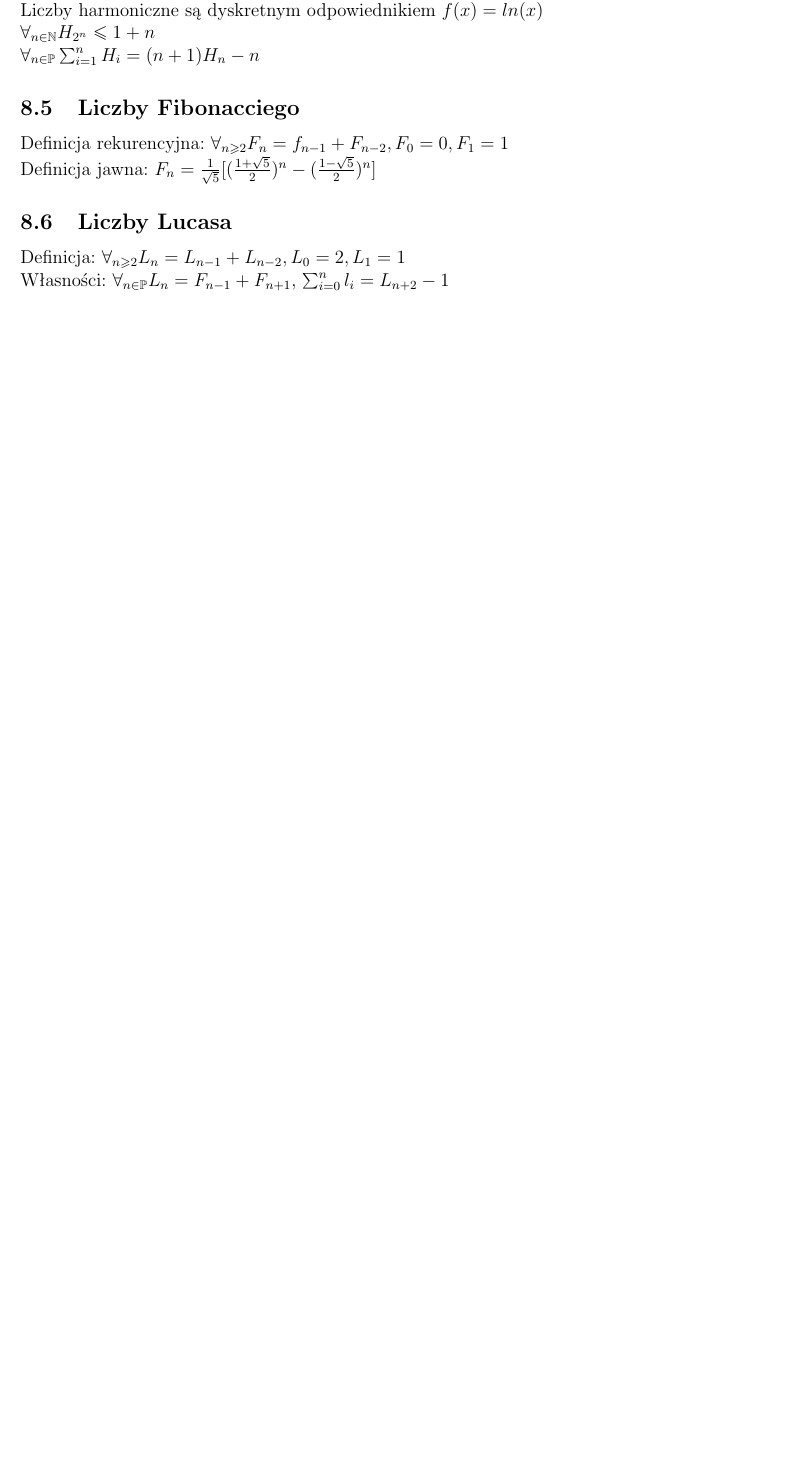
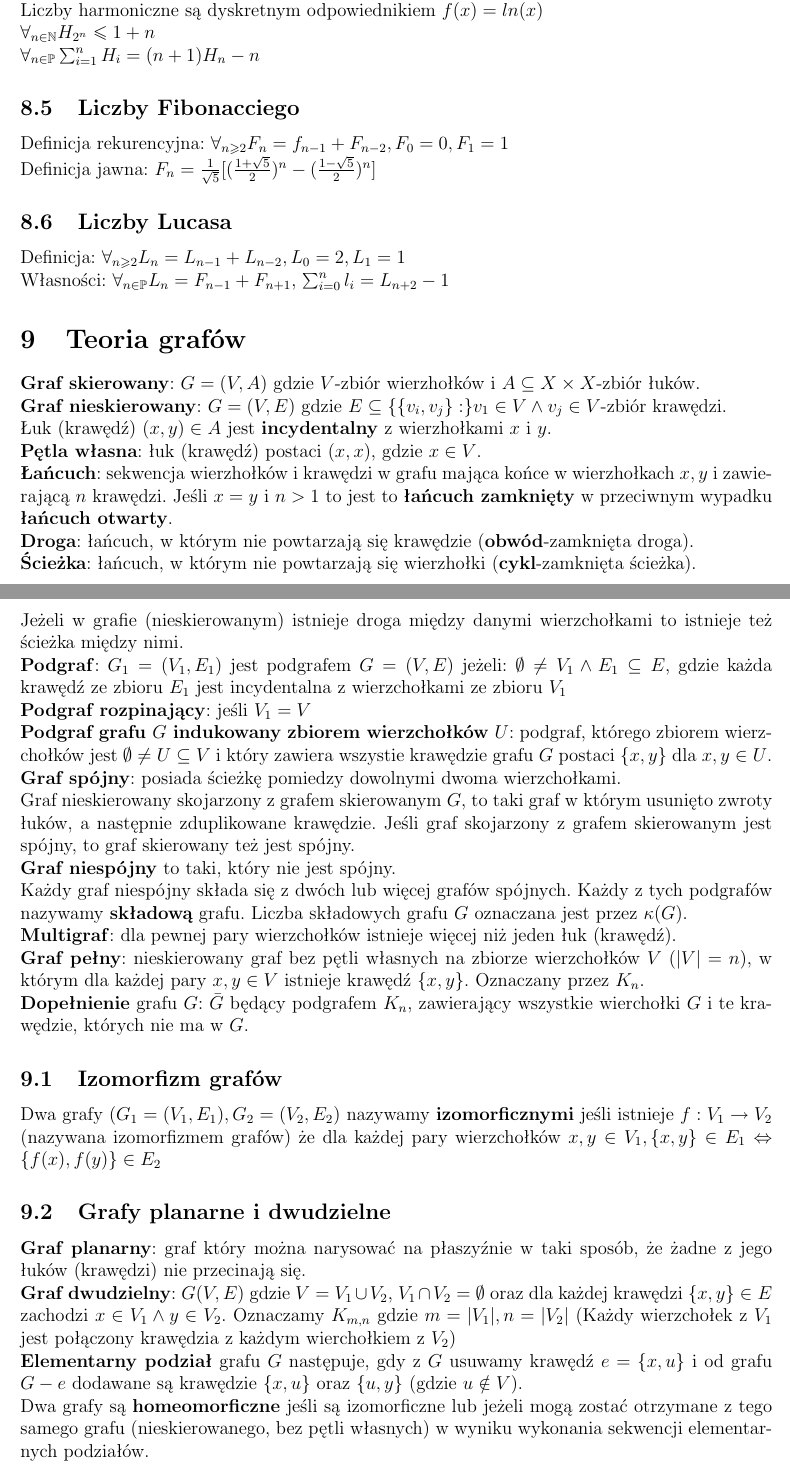
Before and after one commit to kasmar00/PUT-INF1-Notatki, a LaTeX paper (Dyskretna-kolokwium.tex): part of page 8 of 8 before the commit and two parts of pages 8 and 9 of 10 after it, the two joined at a grey line, cut so that both start at the same text, the shorter picture padded with empty space. Compiled offline with pdfLaTeX.

Commit message:
grafy 1/?

```diff
--- a/Dyskretna-kolokwium.tex
+++ b/Dyskretna-kolokwium.tex
@@ -274,3 +274,32 @@ Definicja jawna: $F_n=\frac{1}{\sqrt{5}}[(\frac{1+\sqrt{5}}{2})^n - (\frac{1-\sq
 Definicja: $\forall_{n\geq2} L_n=L_{n-1} +L_{n-2}, L_0=2, L_1=1$\\
 Własności: $\forall_{n\in\mathbb{P}} L_n=F_{n-1} +F_{n+1}$, $\sum_{i=0}^n l_i=L_{n+2}-1$
 
+\section{Teoria grafów}
+\textbf{Graf skierowany}: $G=(V,A)$ gdzie $V$-zbiór wierzhołków i $A\subseteq X\times X$-zbiór łuków.\\
+\textbf{Graf nieskierowany}: $G=(V,E)$ gdzie $E\subseteq \{\{v_i,v_j\}:\}v_1\in V \wedge v_j\in V$-zbiór krawędzi.\\
+Łuk (krawędź) $(x,y)\in A$ jest \textbf{incydentalny} z wierzhołkami $x$ i $y$.\\
+\textbf{Pętla własna}: łuk (krawędź) postaci $(x,x)$, gdzie $x\in V$. \\
+\textbf{Łańcuch}: sekwencja wierzhołków i krawędzi w grafu mająca końce w wierzhołkach $x, y$ i zawierającą $n$ krawędzi. Jeśli $x=y$ i $n>1$ to jest to \textbf{łańcuch zamknięty} w przeciwnym wypadku \textbf{łańcuch otwarty}.\\
+\textbf{Droga}: łańcuch, w którym nie powtarzają się krawędzie (\textbf{obwód}-zamknięta droga).\\
+\textbf{Ścieżka}: łańcuch, w którym nie powtarzają się wierzhołki (\textbf{cykl}-zamknięta ścieżka).\\
+Jeżeli w grafie (nieskierowanym) istnieje droga między danymi wierzchołkami to istnieje też ścieżka między nimi.\\
+\textbf{Podgraf}: $G_1=(V_1,E_1)$ jest podgrafem $G=(V,E)$ jeżeli: $\emptyset \neq V_1 \wedge E_1 \subseteq E$, gdzie każda krawędź ze zbioru $E_1$ jest incydentalna z wierzchołkami ze zbioru $V_1$\\
+\textbf{Podgraf rozpinający}: jeśli $V_1=V$ \\
+\textbf{Podgraf grafu $G$ indukowany zbiorem wierzchołków $U$}: podgraf, którego zbiorem wierzchołków jest $\emptyset\neq U\subseteq V$ i który zawiera wszystie krawędzie grafu $G$ postaci $\{x,y\}$ dla $x,y \in U$. \\
+\textbf{Graf spójny}: posiada ścieżkę pomiedzy dowolnymi dwoma wierzchołkami.\\
+Graf nieskierowany skojarzony z grafem skierowanym $G$, to taki graf w którym usunięto zwroty łuków, a następnie zduplikowane krawędzie. Jeśli graf skojarzony z grafem skierowanym jest spójny, to graf skierowany też jest spójny. \\
+\textbf{Graf niespójny} to taki, który nie jest spójny.\\
+Każdy graf niespójny składa się z dwóch lub więcej grafów spójnych. Każdy z tych podgrafów nazywamy \textbf{składową} grafu. Liczba składowych grafu $G$ oznaczana jest przez $\kappa(G)$. \\
+\textbf{Multigraf}: dla pewnej pary wierzchołków istnieje więcej niż jeden łuk (krawędź).\\
+\textbf{Graf pełny}: nieskierowany graf bez pętli własnych na zbiorze wierzchołków $V$ ($|V|=n$), w którym dla każdej pary $x,y\in V$ istnieje krawędź $\{x,y\}$. Oznaczany przez $K_n$.\\
+\textbf{Dopełnienie} grafu $G$: $\bar G$ będący podgrafem $K_n$, zawierający wszystkie wierchołki $G$ i te krawędzie, których nie ma w $G$.
+\subsection{Izomorfizm grafów}
+Dwa grafy ($G_1=(V_1,E_1),G_2=(V_2,E_2)$ nazywamy \textbf{izomorficznymi} jeśli istnieje  $f: V_1 \rightarrow V_2$ (nazywana izomorfizmem grafów) że dla każdej pary wierzchołków $x,y \in V_1, \{x,y\}\in E_1 \Leftrightarrow \{f(x),f(y)\} \in E_2$
+
+\subsection{Grafy planarne i dwudzielne}
+\textbf{Graf planarny}: graf który można narysować na płaszyźnie w taki sposób, że żadne z jego łuków (krawędzi) nie przecinają się.\\
+\textbf{Graf dwudzielny}: $G(V,E)$ gdzie $V=V_1\cup V_2$, $V_1\cap V_2=\emptyset$ oraz dla każdej krawędzi $\{x,y\}\in E$ zachodzi $x\in V_1 \wedge y\in V_2$. Oznaczamy $K_{m,n}$ gdzie $m=|V_1|, n=|V_2|$ (Każdy wierzchołek z $V_1$ jest połączony krawędzia z każdym wierchołkiem z $V_2$)\\
+\textbf{Elementarny podział} grafu $G$ następuje, gdy z $G$ usuwamy krawędź $e=\{x,u\}$ i od grafu $G-e$ dodawane są krawędzie $\{x,u\}$ oraz $\{u,y\}$ (gdzie $u \notin V$).\\
+Dwa grafy są \textbf{homeomorficzne} jeśli są izomorficzne lub jeżeli mogą zostać otrzymane z tego samego grafu (nieskierowanego, bez pętli własnych) w wyniku wykonania sekwencji elementarnych podziałów.\\
+\textbf{Twierdzenie Kuratowskiego}: Graf nie jest planarny wtedy i tylko wtedy, gdy zawiera podgraf homeomorficzny do $K_3$ lub $K_{3,3}$.
+\subsection{Grafy Eulera i Hamiltona}
```
Also changed, not shown: Dyskretna-kolokwium.tex (13 more changed lines).
